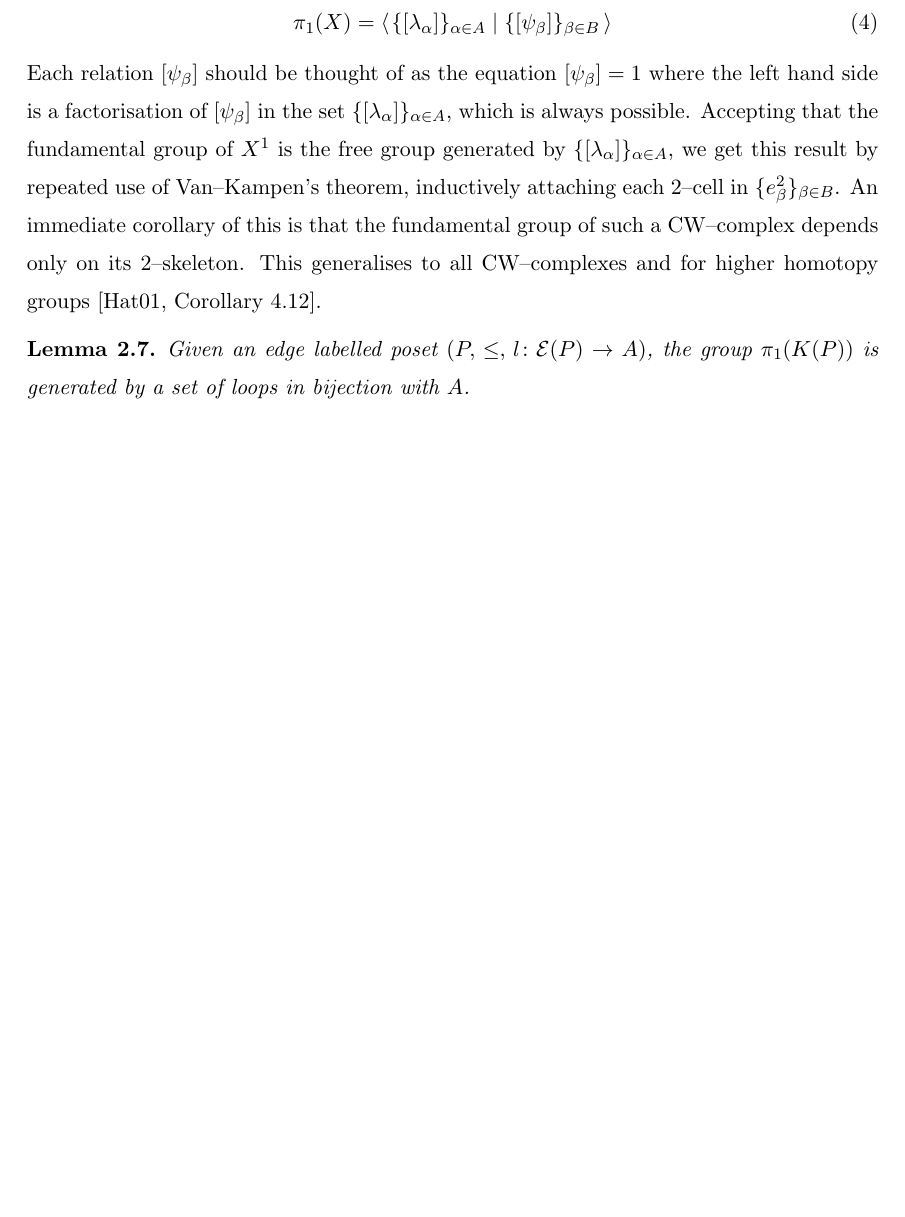
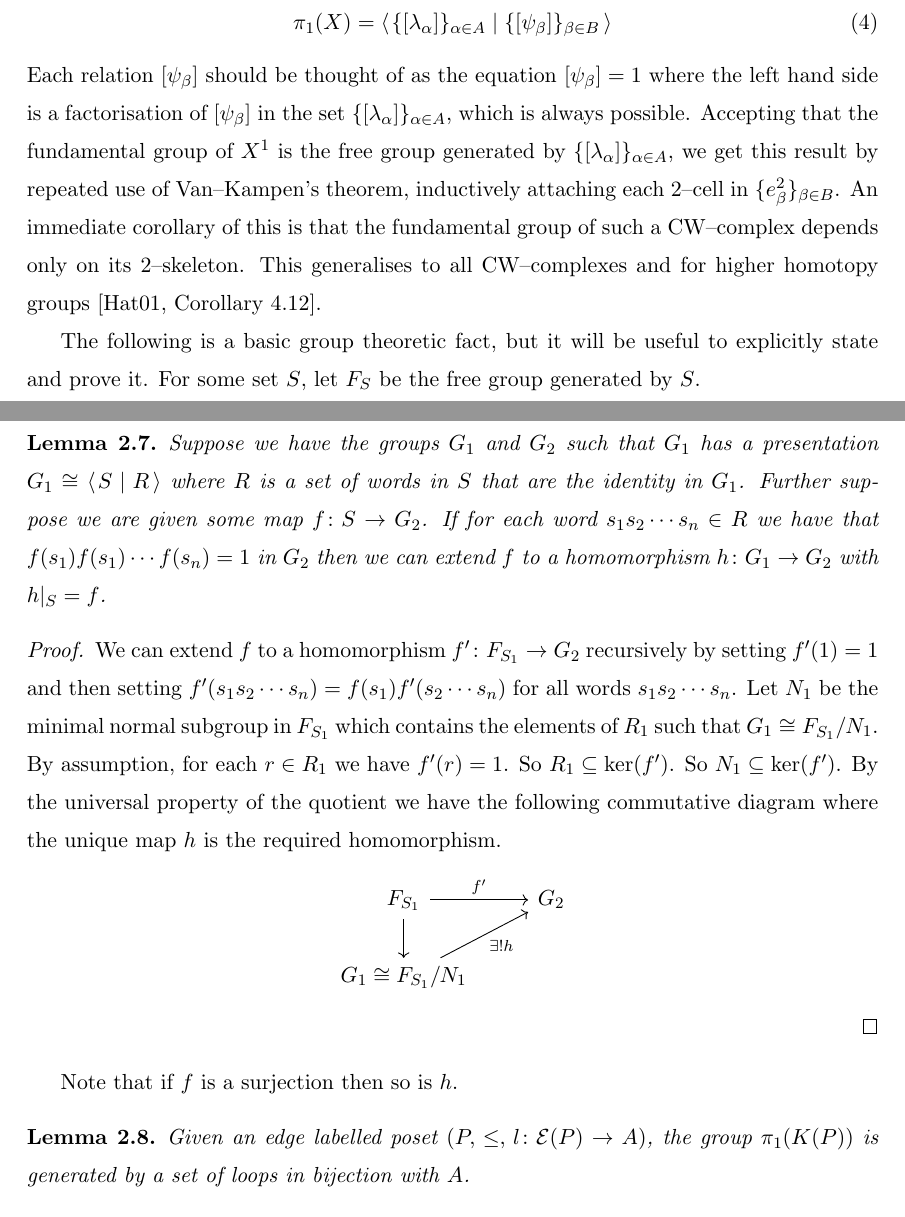
Before and after one commit to mrseanman/diss_MSc_mathematics, a LaTeX thesis (main.tex, which reads sections/posets/poset_complex.tex): part of page 18 of 58 before the commit and two parts of pages 18 and 19 of 58 after it, the two joined at a grey line, cut so that both start at the same text, the shorter picture padded with empty space. Compiled offline with pdfLaTeX.

Commit message:
added bit about extending maps to group homomorphisms.

```diff
--- a/sections/posets/poset_complex.tex
+++ b/sections/posets/poset_complex.tex
@@ -155,6 +155,21 @@ Here, and in several other places in this work, we will compute the fundamental
 \end{equation}
 Each relation $[\psi_\beta]$ should be thought of as the equation $[\psi_\beta] = 1$ where the left hand side is a factorisation of $[\psi_\beta]$ in the set $\Set{[\lambda_\alpha]}_{\alpha \in A}$, which is always possible. Accepting that the fundamental group of $X^1$ is the free group generated by $\Set{[\lambda_\alpha]}_{\alpha \in A}$, we get this result by repeated use of Van--Kampen's theorem, inductively attaching each 2--cell in $\Set{e^2_\beta}_{\beta \in B}$. An immediate corollary of this is that the fundamental group of such a CW--complex depends only on its 2--skeleton. This generalises to all CW--complexes and for higher homotopy groups \cite[Corollary 4.12]{hatcher_algebraic_2001}.
 
+The following is a basic group theoretic fact, but it will be useful to explicitly state and prove it. For some set $S$, let $F_S$ be the free group generated by $S$.
+\begin{lemma}
+	Suppose we have the groups $G_1$ and $G_2$ such that $G_1$ has a presentation $G_1 \cong \GroupPres{S \relations R}$ where $R$ is a set of words in $S$ that are the identity in $G_1$. Further suppose we are given some map $f \colon S \to G_2$. If for each word $s_1s_2 \cdots s_n \in R$ we have that $f(s_1)f(s_1)\cdots f(s_n) = 1$ in $G_2$ then we can extend $f$ to a homomorphism  $h \colon G_1 \to G_2$ with $h|_{S} = f$.
+	\label{lem:extend_map_to_homomorphism}
+\end{lemma}
+\begin{proof}
+	We can extend $f$ to a homomorphism $f^\prime \colon F_{S_1} \to G_2$ recursively by setting $f^\prime(1) =1$ and then setting $f^\prime(s_1s_2 \cdots s_n) = f(s_1)f^\prime(s_2\cdots s_n)$ for all words $s_1s_2\cdots s_n$. Let $N_1$ be the minimal normal subgroup in $F_{S_1}$ which contains the elements of $R_1$ such that $G_1 \cong F_{S_1}/N_1$. By assumption, for each $r \in R_1$ we have $f^\prime(r) = 1$. So $R_1 \subseteq \ker(f^\prime)$. So $N_1 \subseteq \ker(f^\prime)$. By the universal property of the quotient we have the following commutative diagram where the unique map $h$ is the required homomorphism.
+	\begin{equation*}
+		\begin{tikzcd}
+			F_{S_1} \ar[r, "f^\prime"] \ar[d] &G_2 \\
+			G_1 \cong F_{S_1}/N_1 \ar[ru, "\exists ! h"']
+		\end{tikzcd}
+	\end{equation*}
+\end{proof}
+ Note that if $f$ is a surjection then so is $h$.
 \begin{lemma}
 	Given an edge labelled poset $(P, \, \leq, \, l \colon \mathcal{E}(P) \to A)$, the group $\pi_1(K(P))$ is generated by a set of loops in bijection with $A$.
 	\label{lem:fund_group_poset_complex_gen_labels}
```
Also changed, not shown: sections/posets/salvetti_cx.tex (+1 -1 lines), sections/posets/poset_complex.tex (8 more changed lines), 1 other file.
